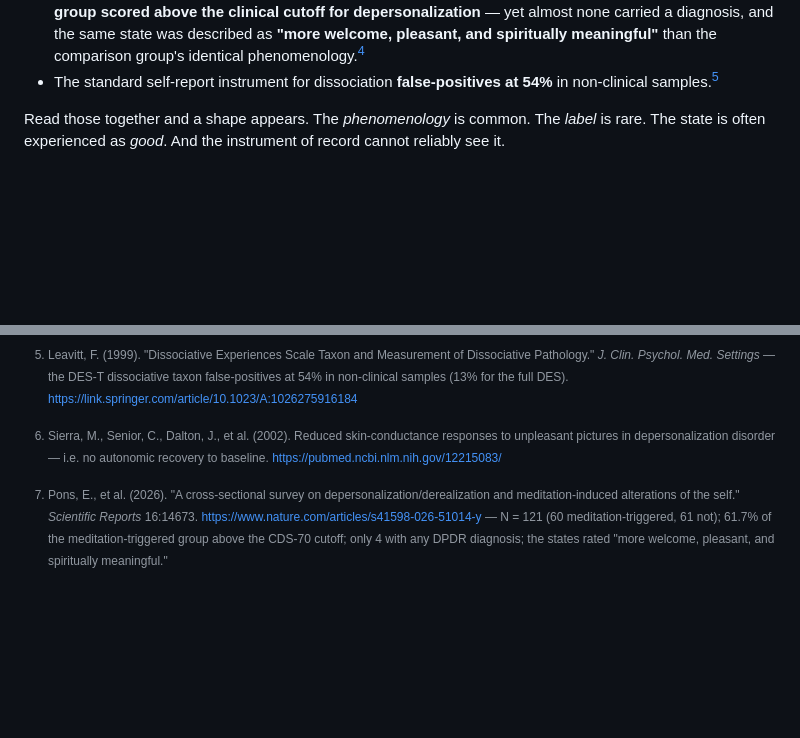
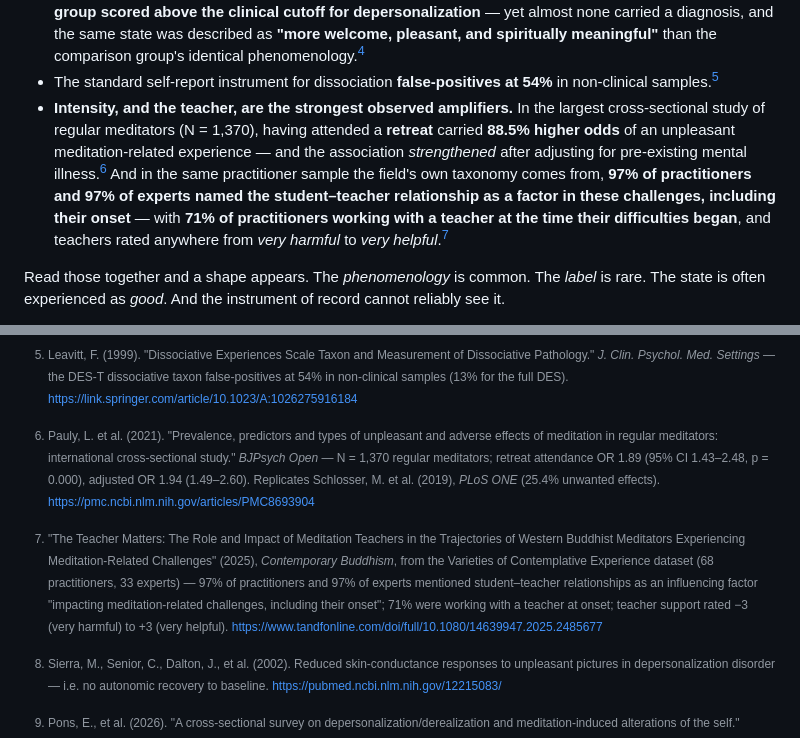
Before and after one commit to jmars/blog.jaye.ch, a Markdown page: content/meditation-harm.md, 2 parts joined by grey strips. Drawn GitHub-style; blank space fills up the shorter version.

```diff
--- a/content/meditation-harm.md
+++ b/content/meditation-harm.md
@@ -43,6 +43,15 @@ The numbers are not fringe findings:
   phenomenology.[^pons]
 - The standard self-report instrument for dissociation **false-positives at 54%** in
   non-clinical samples.[^leavitt]
+- **Intensity, and the teacher, are the strongest observed amplifiers.** In the largest
+  cross-sectional study of regular meditators (N = 1,370), having attended a **retreat**
+  carried **88.5% higher odds** of an unpleasant meditation-related experience — and the
+  association *strengthened* after adjusting for pre-existing mental illness.[^pauly] And in
+  the same practitioner sample the field's own taxonomy comes from, **97% of practitioners
+  and 97% of experts named the student–teacher relationship as a factor in these challenges,
+  including their onset** — with **71% of practitioners working with a teacher at the time
+  their difficulties began**, and teachers rated anywhere from *very harmful* to *very
+  helpful*.[^teacher]
 
 Read those together and a shape appears. The *phenomenology* is common. The *label* is
 rare. The state is often experienced as *good*. And the instrument of record cannot
@@ -358,6 +367,21 @@ spiritually meaningful."
 responses to unpleasant pictures in depersonalization disorder — i.e. no autonomic recovery
 to baseline. https://pubmed.ncbi.nlm.nih.gov/12215083/
 
+[^pauly]: Pauly, L. et al. (2021). "Prevalence, predictors and types of unpleasant and
+adverse effects of meditation in regular meditators: international cross-sectional study."
+*BJPsych Open* — N = 1,370 regular meditators; retreat attendance OR 1.89 (95% CI 1.43–2.48,
+p = 0.000), adjusted OR 1.94 (1.49–2.60). Replicates Schlosser, M. et al. (2019), *PLoS ONE*
+(25.4% unwanted effects). https://pmc.ncbi.nlm.nih.gov/articles/PMC8693904
+
+[^teacher]: "The Teacher Matters: The Role and Impact of Meditation Teachers in the
+Trajectories of Western Buddhist Meditators Experiencing Meditation-Related Challenges"
+(2025), *Contemporary Buddhism*, from the Varieties of Contemplative Experience dataset
+(68 practitioners, 33 experts) — 97% of practitioners and 97% of experts mentioned
+student–teacher relationships as an influencing factor "impacting meditation-related
+challenges, including their onset"; 71% were working with a teacher at onset; teacher
+support rated −3 (very harmful) to +3 (very helpful).
+https://www.tandfonline.com/doi/full/10.1080/14639947.2025.2485677
+
 [^leavitt]: Leavitt, F. (1999). "Dissociative Experiences Scale Taxon and Measurement of
 Dissociative Pathology." *J. Clin. Psychol. Med. Settings* — the DES-T dissociative taxon
 false-positives at 54% in non-clinical samples (13% for the full DES).
```
Also changed, not shown: content/anxiety-damping.md (+14 -0 lines), content/manufacturing-the-collapse.md (+30 -2 lines).
